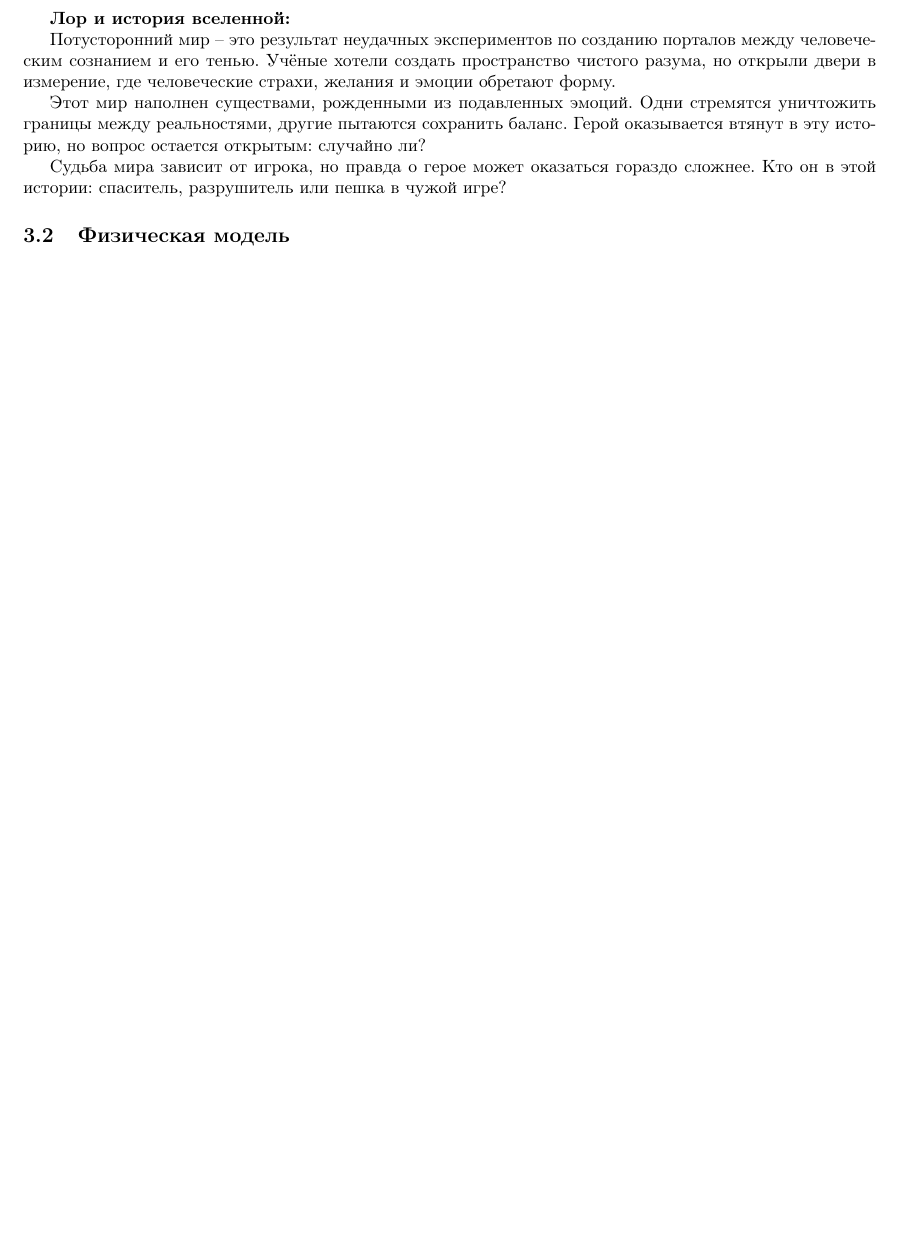
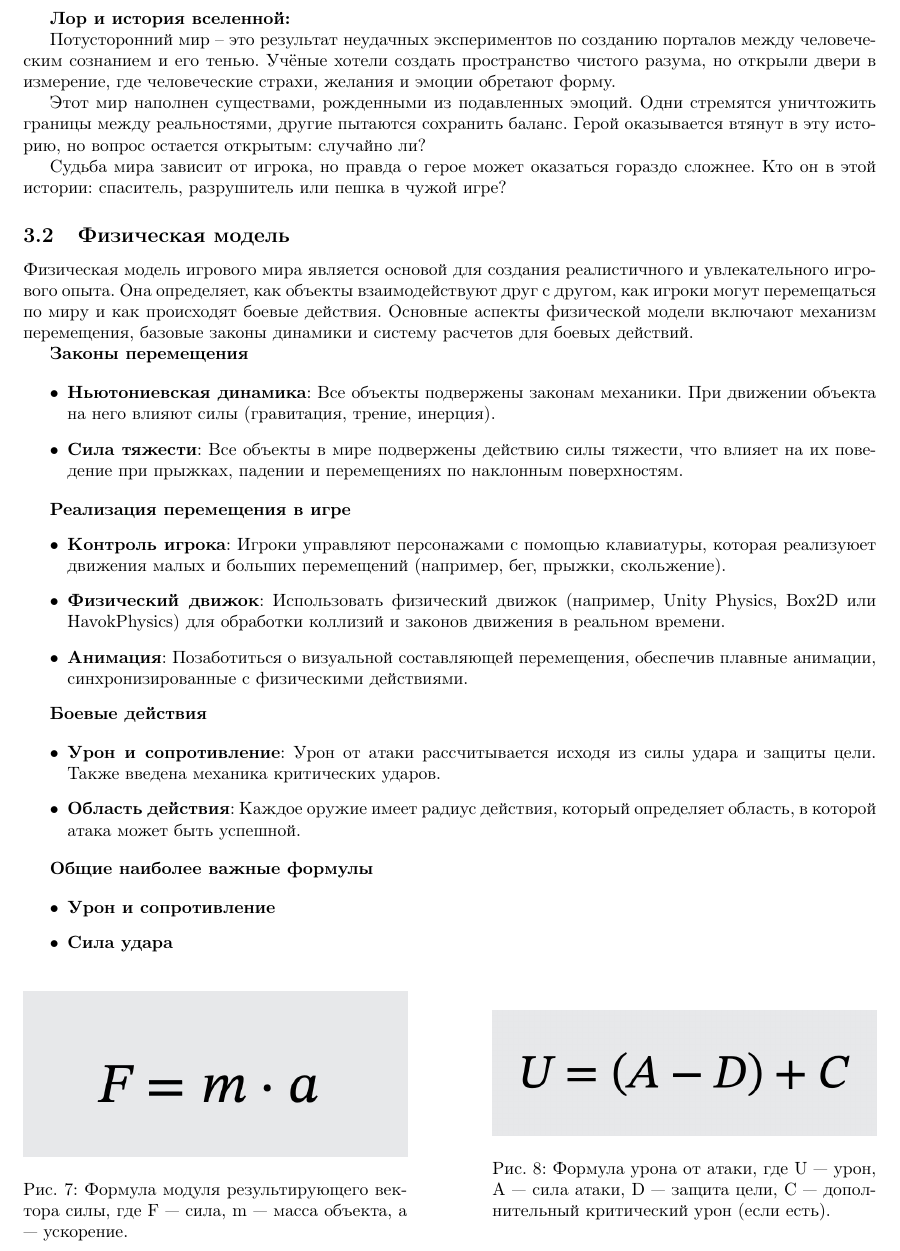
Before and after one commit to ArseniyAndriyanov/hw, a LaTeX document (designDocument.tex): part of page 8 of 11, cut so that both start at the same text, the shorter picture padded with empty space. Compiled offline with pdfLaTeX.

Commit message:
physics description and images added

```diff
--- a/designDocument.tex
+++ b/designDocument.tex
@@ -214,6 +214,55 @@
 
 	\subsection{Физическая модель}
 
+
+	Физическая модель игрового мира является основой для создания реалистичного и увлекательного игрового опыта. Она определяет, как объекты взаимодействуют друг с другом, как игроки могут перемещаться по миру и как происходят боевые действия. Основные аспекты физической модели включают механизм перемещения, базовые законы динамики и систему расчетов для боевых действий.
+
+	\textbf{Законы перемещения}
+
+	\begin{itemize}
+		\item \textbf{Ньютониевская динамика}: Все объекты подвержены законам механики. При движении объекта на него влияют силы (гравитация, трение, инерция).
+		\item \textbf{Сила тяжести}: Все объекты в мире подвержены действию силы тяжести, что влияет на их поведение при прыжках, падении и перемещениях по наклонным поверхностям.
+	\end{itemize}
+
+	\textbf{Реализация перемещения в игре}
+	\begin{itemize}
+		\item \textbf{Контроль игрока}: Игроки управляют персонажами с помощью клавиатуры, которая реализуюет движения малых и больших перемещений (например, бег, прыжки, скольжение).
+		\item \textbf{Физический движок}: Использовать физический движок (например, Unity Physics, Box2D или HavokPhysics) для обработки коллизий и законов движения в реальном времени.
+		\item \textbf{Анимация}: Позаботиться о визуальной составляющей перемещения, обеспечив плавные анимации, синхронизированные с физическими действиями.
+	\end{itemize}
+
+	\textbf{Боевые действия}
+
+	\begin{itemize}
+		\item \textbf{Урон и сопротивление}: Урон от атаки рассчитывается исходя из силы удара и защиты цели. Также введена механика критических ударов.
+		\item \textbf{Область действия}: Каждое оружие имеет радиус действия, который определяет область, в которой атака может быть успешной.
+	\end{itemize}
+
+	\textbf{Общие наиболее важные формулы}
+
+	\begin{itemize}
+		\item \textbf{Урон и сопротивление}
+		\item \textbf{Сила удара}
+	\end{itemize}
+
+	\begin{figure}[h]
+	\centering
+	\begin{minipage}{0.45\textwidth}
+		\centering
+		\includegraphics[width=\textwidth]{images/formula2.jpg}
+		\caption{Формула модуля результирующего вектора силы, где F — сила, m — масса объекта, a — ускорение.}
+		\label{fig:form2}
+	\end{minipage}
+	\hfill
+	\begin{minipage}{0.45\textwidth}
+		\centering
+		\includegraphics[width=\textwidth]{images/formula1.jpg}
+		\caption{Формула урона от атаки, где U — урон, A — сила атаки, D — защита цели, C — дополнительный критический урон (если есть).}
+		\label{fig:form1}
+	\end{minipage}
+	\end{figure}
+
+
         \newpage
 	\subsection{Персонаж игрока}
     Главный герой — обычный офисный работник, который ведет рутинную жизнь, погруженный в повседневные заботы и обязанности. Однако его привычный мир резко меняется, когда он оказывается в мрачном и искаженном пространстве, полном загадок и опасностей. Внешне он ничем не примечателен: скромная офисная одежда и обыденная внешность делают его похожим на тысячи других людей. Тем не менее, за этой непримечательной оболочкой скрывается умение анализировать ситуацию и находить нестандартные решения.
```
Also changed, not shown: images/formula1.jpg (added), images/formula2.jpg (added), 2 other files.
